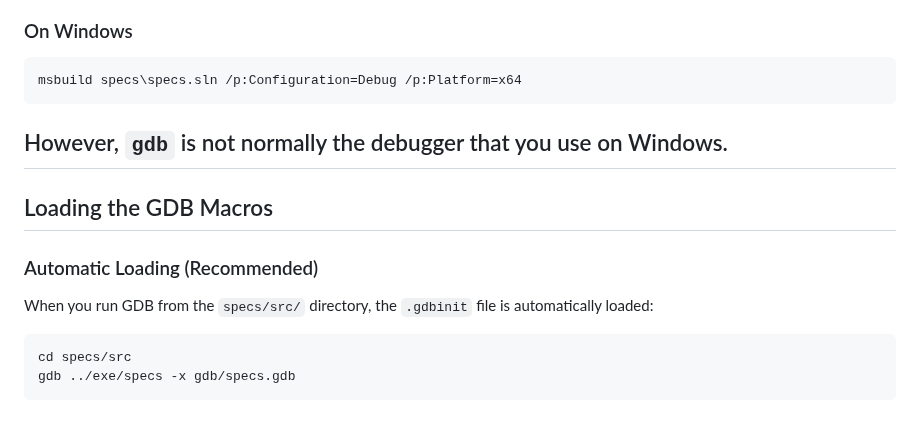
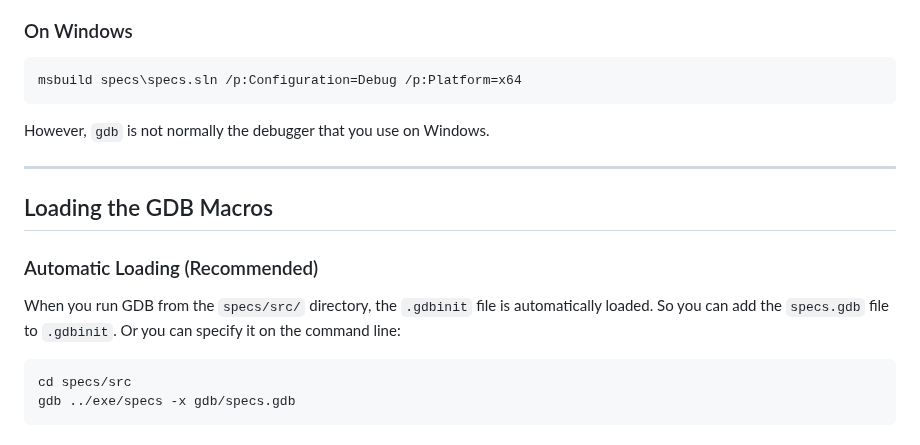
Before and after one commit to yoavnir/specs2016, a Markdown page: specs/docs/debugging.md, the part around the change. Rendered like a GitHub page.

````diff
--- a/specs/docs/debugging.md
+++ b/specs/docs/debugging.md
@@ -32,14 +32,16 @@ The `-v DEBUG` flag tells the setup script to enable debug symbols and disable o
 ```cmd
 msbuild specs\specs.sln /p:Configuration=Debug /p:Platform=x64
 ```
+
 However, `gdb` is not normally the debugger that you use on Windows.
+
 ---
 
 ## Loading the GDB Macros
 
 ### Automatic Loading (Recommended)
 
-When you run GDB from the `specs/src/` directory, the `.gdbinit` file is automatically loaded:
+When you run GDB from the `specs/src/` directory, the `.gdbinit` file is automatically loaded. So you can add the `specs.gdb` file to `.gdbinit`. Or you can specify it on the command line:
 
 ```bash
 cd specs/src
````
